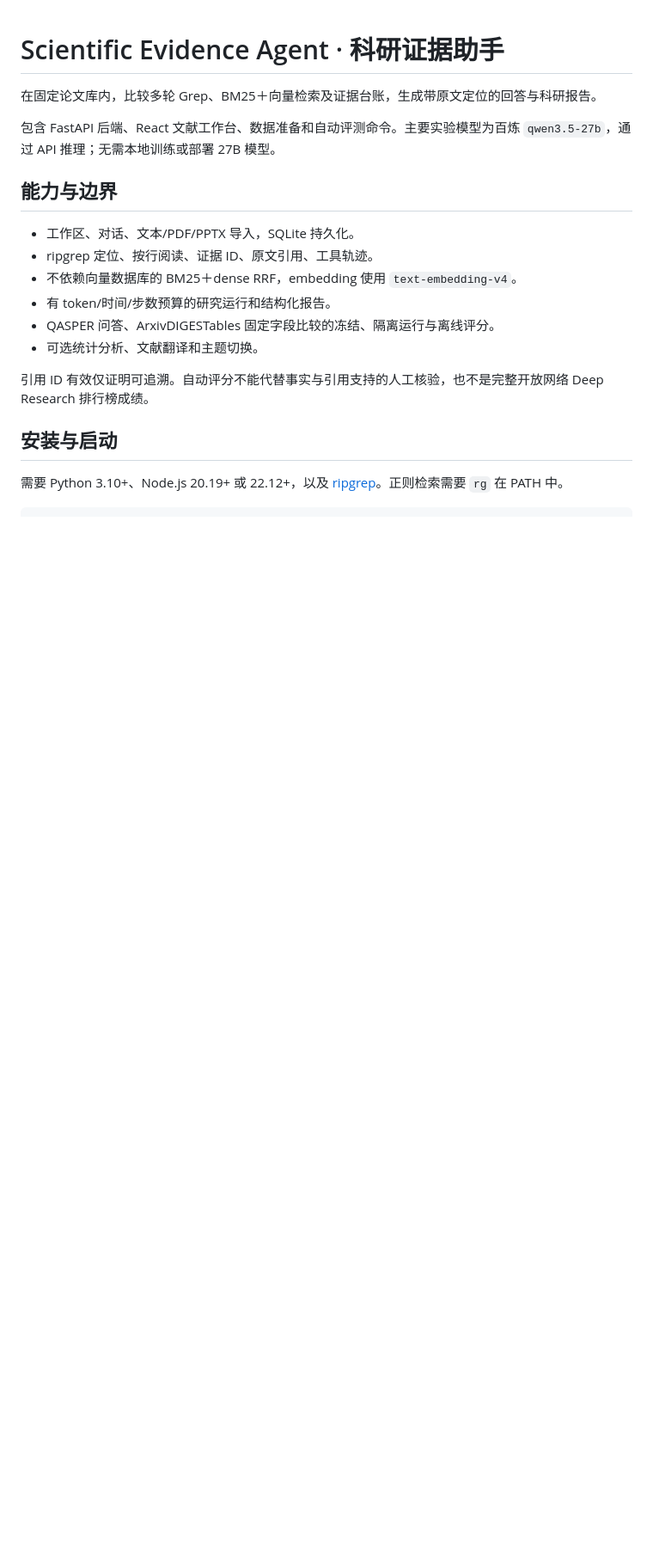
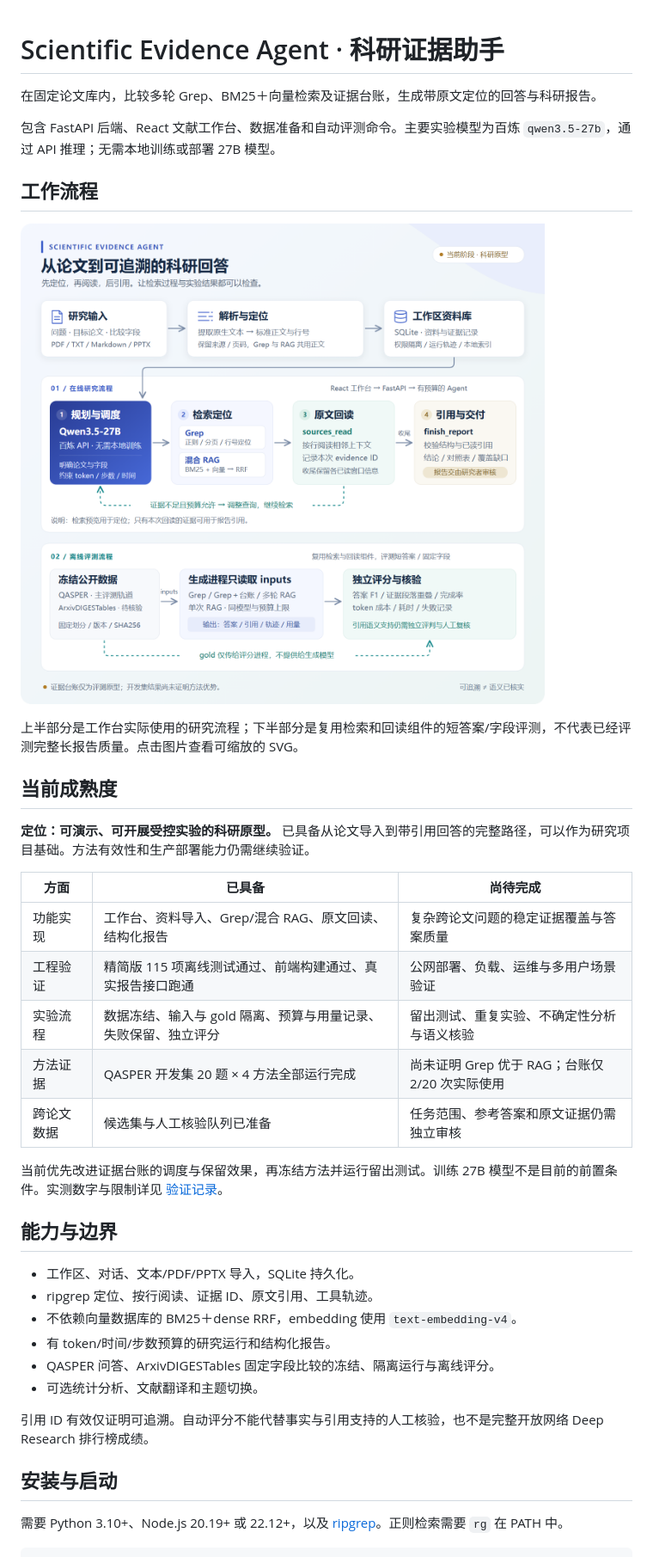
Before and after one commit to wubuxy/scientific-evidence-agent, a Markdown page: README.md, the part around one of its changes. Shown at 86% size. Drawn GitHub-style; pictures changed too: docs/assets/research-workflow.png (added); blank space fills up the shorter version.

Commit message:
Document project maturity and add research workflow diagram

```diff
--- a/README.md
+++ b/README.md
@@ -3,6 +3,26 @@
 在固定论文库内，比较多轮 Grep、BM25＋向量检索及证据台账，生成带原文定位的回答与科研报告。
 
 包含 FastAPI 后端、React 文献工作台、数据准备和自动评测命令。主要实验模型为百炼 `qwen3.5-27b`，通过 API 推理；无需本地训练或部署 27B 模型。
+
+## 工作流程
+
+[![科研证据助手流程图：论文与问题输入、预算内检索和回读、引用报告，以及 inputs/gold 隔离的离线评测](docs/assets/research-workflow.png)](docs/assets/research-workflow.svg)
+
+上半部分是工作台实际使用的研究流程；下半部分是复用检索和回读组件的短答案/字段评测，不代表已经评测完整长报告质量。点击图片查看可缩放的 SVG。
+
+## 当前成熟度
+
+**定位：可演示、可开展受控实验的科研原型。** 已具备从论文导入到带引用回答的完整路径，可以作为研究项目基础。方法有效性和生产部署能力仍需继续验证。
+
+| 方面 | 已具备 | 尚待完成 |
+|---|---|---|
+| 功能实现 | 工作台、资料导入、Grep/混合 RAG、原文回读、结构化报告 | 复杂跨论文问题的稳定证据覆盖与答案质量 |
+| 工程验证 | 精简版 115 项离线测试通过、前端构建通过、真实报告接口跑通 | 公网部署、负载、运维与多用户场景验证 |
+| 实验流程 | 数据冻结、输入与 gold 隔离、预算与用量记录、失败保留、独立评分 | 留出测试、重复实验、不确定性分析与语义核验 |
+| 方法证据 | QASPER 开发集 20 题 × 4 方法全部运行完成 | 尚未证明 Grep 优于 RAG；台账仅 2/20 次实际使用 |
+| 跨论文数据 | 候选集与人工核验队列已准备 | 任务范围、参考答案和原文证据仍需独立审核 |
+
+当前优先改进证据台账的调度与保留效果，再冻结方法并运行留出测试。训练 27B 模型不是目前的前置条件。实测数字与限制详见 [验证记录](docs/VALIDATION_2026-11-04.md)。
 
 ## 能力与边界
 
```
Also changed, not shown: other parts of README.md (+1 -0 lines), 2 other files.
